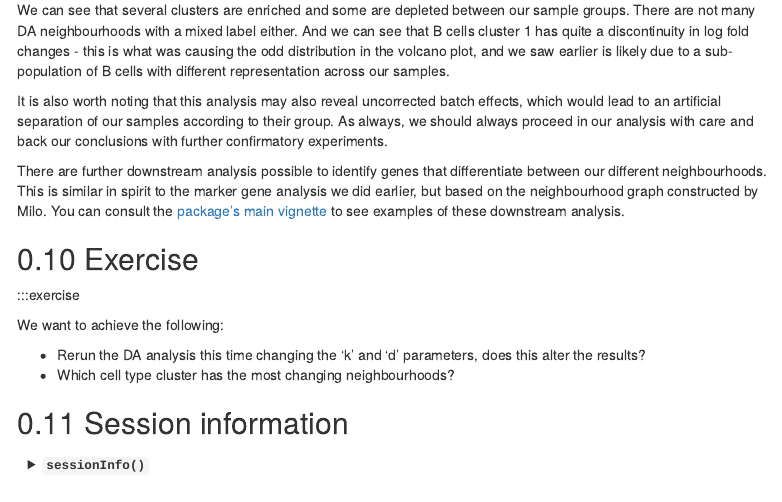
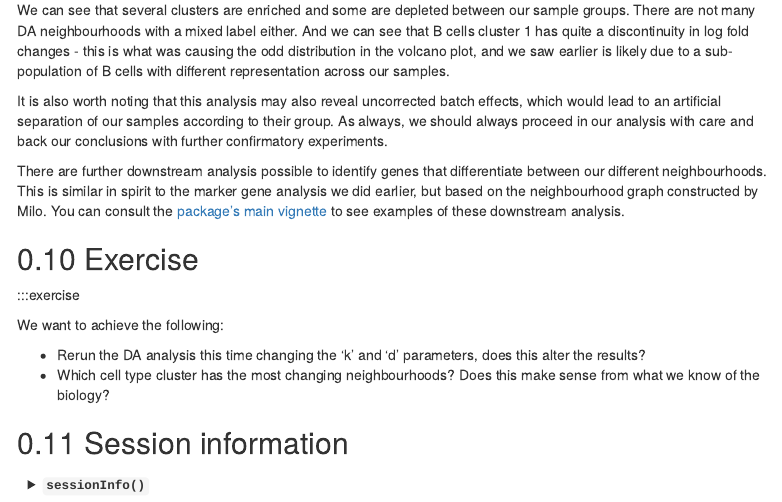
Before and after one commit to bioinformatics-core-shared-training/Bitesize_SingleCell_2024, an R Markdown document (Markdowns/11_Differential_Abundance.Rmd): the page in a window 1100 px wide, from 13780 px down. The pictures show the output file Markdowns/11_Differential_Abundance.html that the author committed with the source, opened offline; menus at the side of the page are left out.

Commit message:
update 11

```diff
--- a/Markdowns/11_Differential_Abundance.Rmd
+++ b/Markdowns/11_Differential_Abundance.Rmd
@@ -389,7 +389,7 @@ You can consult the [package's main vignette](https://bioconductor.org/packages/
 We want to achieve the following:
 
 - Rerun the DA analysis this time changing the 'k' and 'd' parameters, does this alter the results?
-- Which cell type cluster has the most changing neighbourhoods?
+- Which cell type cluster has the most changing neighbourhoods? Does this make sense from what we know of the biology?
 
 ## Session information
 
```
Also changed, not shown: Markdowns/11_Differential_Abundance.html.
